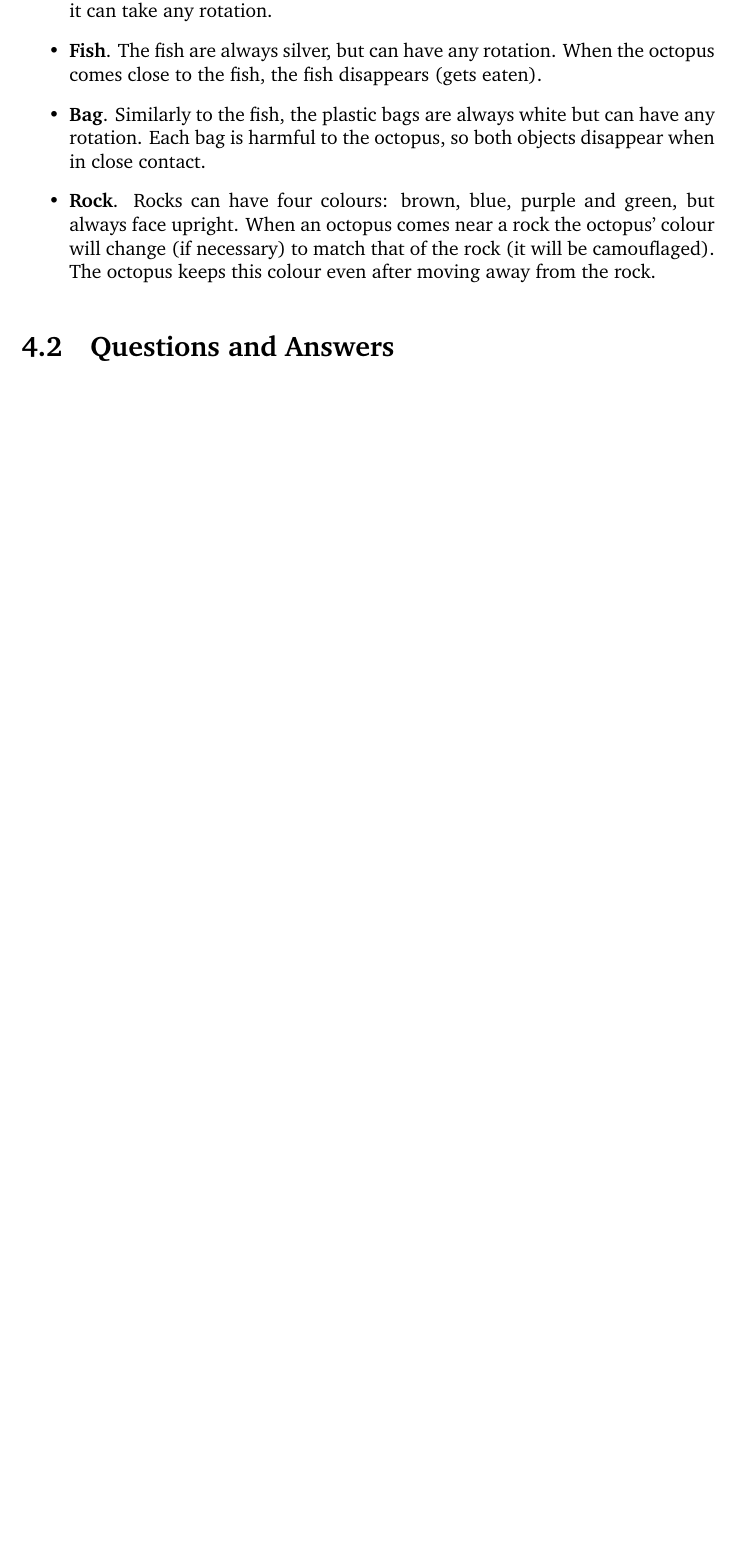
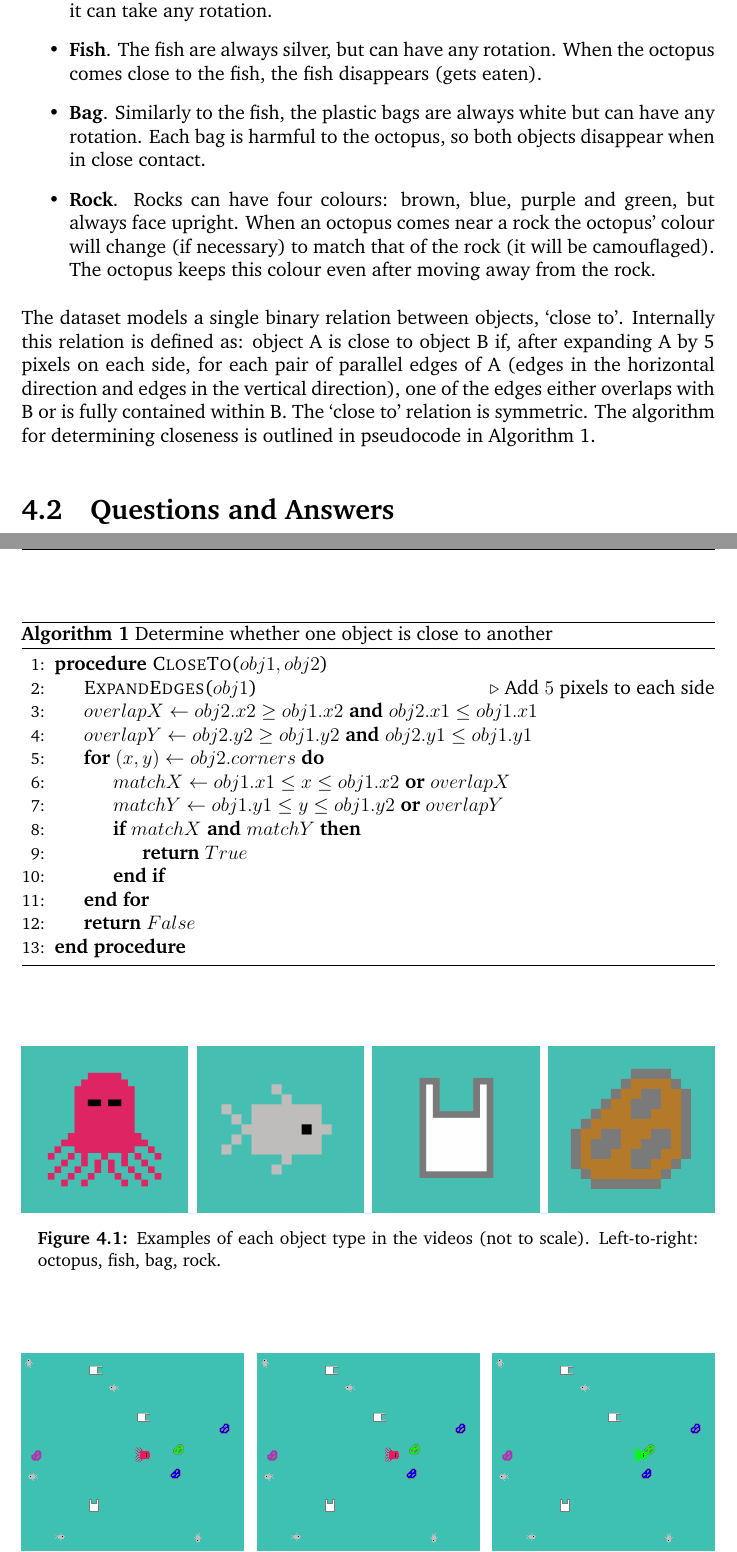
Before and after one commit to rssrwn/hvqa-report, a LaTeX thesis (report/report.tex, which reads report/chapters/dataset.tex, report/setup.tex): part of page 24 of 35 before the commit and two parts of pages 24 and 25 of 36 after it, the two joined at a grey line, cut so that both start at the same text, the shorter picture padded with empty space. Compiled offline with pdfLaTeX.

Commit message:
Add paragraph on close to relation and pseudocode. Add images of objects and example frames

```diff
--- a/report/chapters/dataset.tex
+++ b/report/chapters/dataset.tex
@@ -35,3 +35,47 @@ Figure TODO shows an example of each of the four possible classes of objects. Ea
 
   \item \textbf{Rock}. Rocks can have four colours: brown, blue, purple and green, but always face upright. When an octopus comes near a rock the octopus' colour will change (if necessary) to match that of the rock (it will be camouflaged). The octopus keeps this colour even after moving away from the rock.
 \end{itemize}
+
+The dataset models a single binary relation between objects, `close to'. Internally this relation is defined as: object A is close to object B if, after expanding A by 5 pixels on each side, for each pair of parallel edges of A (edges in the horizontal direction and edges in the vertical direction), one of the edges either overlaps with B or is fully contained within B. The `close to' relation is symmetric. The algorithm for determining closeness is outlined in pseudocode in Algorithm~\ref{algo:close_to}.
+
+\begin{algorithm}
+  \caption{Determine whether one object is close to another}
+  \label{algo:close_to}
+  \begin{algorithmic}[1]
+    \Procedure{CloseTo}{$obj1, obj2$}
+      \State \Call{ExpandEdges}{$obj1$}\Comment{Add $5$ pixels to each side}
+      \State $overlapX \gets obj2.x2 \geq obj1.x2 \textbf{ and } obj2.x1 \leq obj1.x1$
+      \State $overlapY \gets obj2.y2 \geq obj1.y2 \textbf{ and } obj2.y1 \leq obj1.y1$
+      \For{$(x,y) \gets obj2.corners$}
+        \State $matchX \gets obj1.x1 \leq x \leq obj1.x2 \textbf{ or } overlapX$
+        \State $matchY \gets obj1.y1 \leq y \leq obj1.y2 \textbf{ or } overlapY$
+        \If{$matchX \textbf{ and } matchY$}
+          \State \textbf{return} $True$
+        \EndIf
+      \EndFor
+      \State \textbf{return} $False$
+    \EndProcedure
+  \end{algorithmic}
+\end{algorithm}
+
+\begin{figure}
+  \begin{subfigure}{0.24\textwidth}
+    \centering
+    \includegraphics[width=\textwidth]{octopus.png}
+  \end{subfigure}
+  \hfill
+  \begin{subfigure}{0.24\textwidth}
+    \centering
+    \includegraphics[width=\textwidth]{fish.png}
+  \end{subfigure}
+  \hfill
+  \begin{subfigure}{0.24\textwidth}
+    \centering
+    \includegraphics[width=\textwidth]{bag.png}
+  \end{subfigure}
+  \hfill
+  \begin{subfigure}{0.24\textwidth}
+    \centering
+    \includegraphics[width=\textwidth]{rock.png}
+  \end{subfigure}
+  \caption{Examples of each object type in the videos (not to scale). Left-to-right: octopus, fish, bag, rock.}
@@ -38,3 +101,5 @@ Figure TODO shows an example of each of the four possible classes of objects. Ea
+  \label{fig:dataset-frames}
+\end{figure}
 
 
 \section{Questions and Answers}
--- a/report/setup.tex
+++ b/report/setup.tex
@@ -24,6 +24,8 @@
 \usepackage[flushleft]{threeparttable}
 \usepackage[colorlinks,allcolors=blue,pdftex,hypertexnames=false]{hyperref}
 \usepackage[all]{hypcap}
+\usepackage{algorithm}
+\usepackage{algpseudocode}
 
 %% Setup
 \graphicspath{{figures/}{../figures/}}
```
Also changed, not shown: report/figures/bag.png (added), report/figures/fish.png (added), report/figures/frame_0.png (added), report/figures/frame_1.png, report/figures/frame_2.png, report/figures/frame_3.png (deleted), report/figures/frame_4.png (deleted), report/figures/octopus.png (added), report/figures/rock.png (added), report/chapters/dataset.tex (23 more changed lines).
